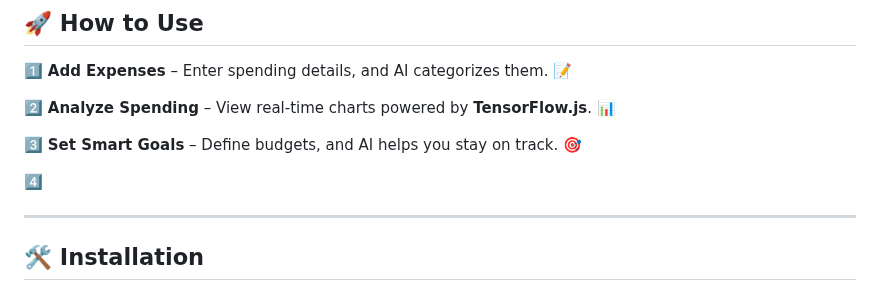
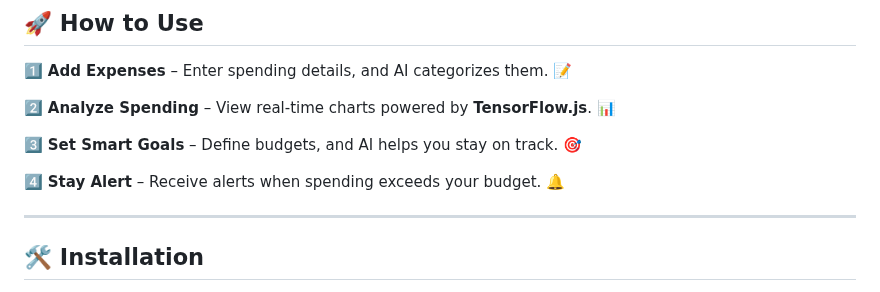
Before and after one commit to KelvCodes/AI-Powered-Finance-Coach, a Markdown page: README.md, the part around the change. Drawn GitHub-style.

```diff
--- a/README.md
+++ b/README.md
@@ -40,7 +40,7 @@ A **smart, AI-driven finance tracker** built with **React** and **TensorFlow.js*
 
 3️⃣  **Set Smart Goals** – Define budgets, and AI helps you stay on track. 🎯
 
-4️⃣
+4️⃣  **Stay Alert** – Receive alerts when spending exceeds your budget. 🔔
 
 
 
```
